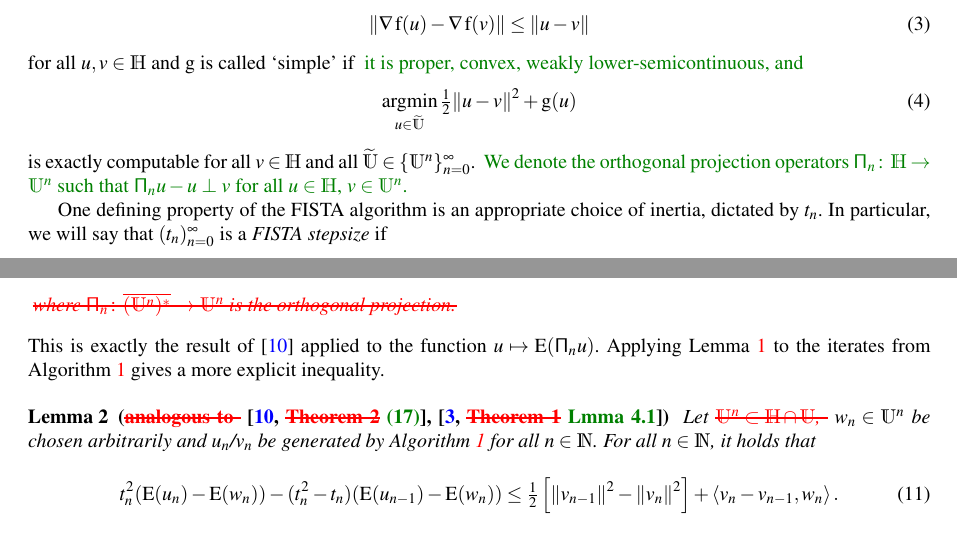
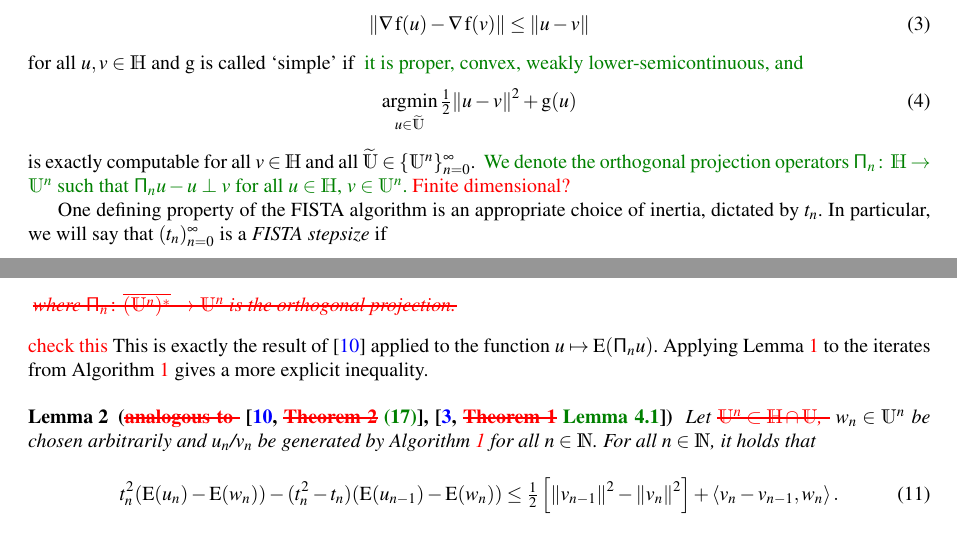
Before and after one commit to robtovey/2020SpatiallyAdaptiveFISTA, a LaTeX paper (paper.tex): two parts of pages 2 and 5 of 34, joined at a grey line, cut so that both start at the same text. Compiled offline with pdfLaTeX.

Commit message:
A few notes to improve

```diff
--- a/paper.tex
+++ b/paper.tex
@@ -31,6 +31,7 @@
 \DeclareMathOperator{\id}{id}
 \DeclareMathOperator{\sign}{sign}
 \newcommand{\Emin}[1][\varf0]{\inf_{#1\in\F H}\op{E}(#1)}
+\newcommand{\todo}[1]{{\color{red}#1}}
 
 \newcounter{adaptStepCounter}
 \newenvironment{adaptiveStep}{\refstepcounter{adaptStepCounter}}{}
@@ -172,7 +173,7 @@
 	\begin{equation}
 		\argmin_{\varf0\in\tilde{\spcf0}}\tfrac12\norm{\varf0-\varf1}^2 + \op{g}(\varf0)
 	\end{equation}
-	is exactly computable for all $\varf1\in\F H$ and all $\tilde{\spcf0}\in\{\spcf0^n\}_{n=0}^\infty$. \edit{}{We denote the orthogonal projection operators $\tens{\Pi}_n\colon\F H\to\spcf0^n$ such that $\tens{\Pi}_n\varf0-\varf0 \perp \varf1$ for all $\varf0\in\F H$, $\varf1\in\spcf0^n$.}
+	is exactly computable for all $\varf1\in\F H$ and all $\tilde{\spcf0}\in\{\spcf0^n\}_{n=0}^\infty$. \edit{}{We denote the orthogonal projection operators $\tens{\Pi}_n\colon\F H\to\spcf0^n$ such that $\tens{\Pi}_n\varf0-\varf0 \perp \varf1$ for all $\varf0\in\F H$, $\varf1\in\spcf0^n$. \todo{Finite dimensional?}}
 
 	One defining property of the FISTA algorithm is an appropriate choice of inertia, dictated by $t_n$. In particular, we will say that $(t_n)_{n=0}^\infty$ is a \emph{FISTA stepsize} if
 	\begin{equation}\label{def: t_n and rho_n}
@@ -296,9 +297,10 @@
 			\edit{where $\tens{\Pi}_n\colon\bar{(\spcf0^n)^*}\to\spcf0^n$ is the orthogonal projection.}{}
 		}
 	\end{lemma}
+\todo{check this}
 	\noindent This is exactly the result of \cite{Chambolle2015} applied to the function $\varf0\mapsto\op{E}(\tens{\Pi}_n\varf0)$. Applying Lemma~\ref{thm: descent lemma} to the iterates from Algorithm~\ref{alg: refining FISTA} gives a more explicit inequality.
 
-	\begin{lemma}[{\edit{analogous to }{}\cite[\edit{Theorem 2}{(17)}]{Chambolle2015}, \cite[\edit{Theorem 1}{Lmma 4.1}]{Beck2009}}]\label{thm: one step FISTA}
+	\begin{lemma}[{\edit{analogous to }{}\cite[\edit{Theorem 2}{(17)}]{Chambolle2015}, \cite[\edit{Theorem 1}{Lemma 4.1}]{Beck2009}}]\label{thm: one step FISTA}
 		\Copy{thm: one step FISTA}{
 			Let \edit{$\spcf0^n\subset\F H\cap\spcf0$, }{}$\varf2_n\in\spcf0^n$ be chosen arbitrarily and $\varf0_n$/$\varf1_n$ be generated by Algorithm~\ref{alg: refining FISTA} for all $n\in\F N$.
 			For all $n\in\F N$, it holds that}
```
Also changed, not shown: paper.tex (2 more changed lines).
